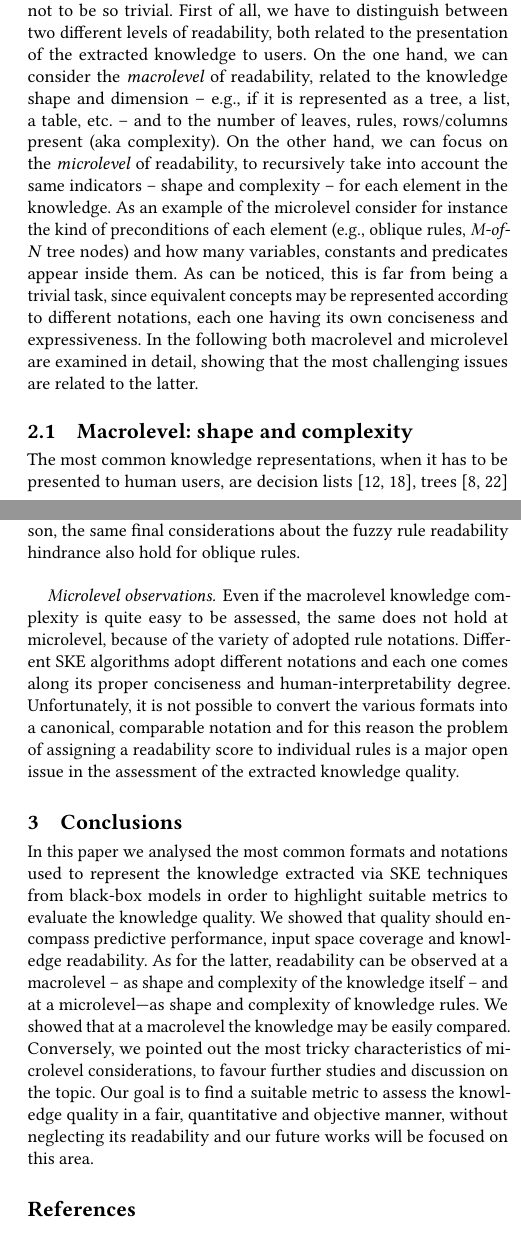
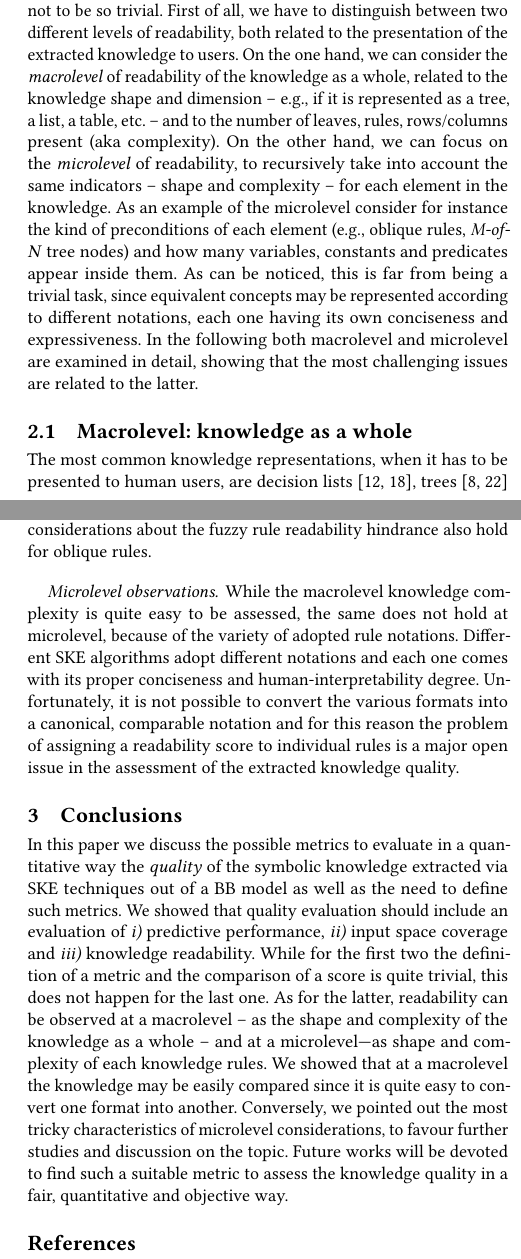
Before and after one commit to sabbatinif/icaif-2022-scoring, a LaTeX paper (icaif-2022-scoring.tex): two parts of the columns of pages 2 and 4 of 5, joined at a grey line, cut so that both start at the same text. Compiled offline with pdfLaTeX.

Commit message:
rc: finita prima passata

```diff
--- a/icaif-2022-scoring.tex
+++ b/icaif-2022-scoring.tex
@@ -201,7 +201,7 @@ Human-readability assessment and evaluation could turn out not to be so trivial.
 %
 First of all, we have to distinguish between two different levels of readability, both related to the presentation of the extracted knowledge to users.
 %
-On the one hand, we can consider the \emph{macrolevel} of readability, related to the knowledge shape and dimension -- e.g., if it is represented as a tree, a list, a table, etc. -- and to the number of leaves, rules, rows/columns present (aka complexity).
+On the one hand, we can consider the \emph{macrolevel} of readability of the knowledge as a whole, related to the knowledge shape and dimension -- e.g., if it is represented as a tree, a list, a table, etc. -- and to the number of leaves, rules, rows/columns present (aka complexity).
 %
 On the other hand, we can focus on the \emph{microlevel} of readability,  to recursively take into account the same indicators -- shape and complexity -- for each element in the knowledge.
 %
@@ -211,7 +211,7 @@ As can be noticed, this is far from being a trivial task, since equivalent conce
 %
 In the following both macrolevel and microlevel are examined in detail, showing that the most challenging issues are related to the latter.
 
-\subsection{Macrolevel: shape and complexity}\label{ssec:macro}
+\subsection{Macrolevel: knowledge as a whole}\label{ssec:macro}
 
 The most common knowledge representations, when it has to be presented to human users, are decision lists~\cite{freitas2014comprehensible,huysmans2011empirical}, trees~\cite{quinlan1993c4,breiman1984classification} and tables~\cite{sethi2012kdruleex}.
 %
@@ -407,25 +407,27 @@ For this reason, the same final considerations about the fuzzy rule readability
 
 \paragraph{Microlevel observations}
 
-Even if the macrolevel knowledge complexity is quite easy to be assessed, the same does not hold at microlevel, because of the variety of adopted rule notations.
+While the macrolevel knowledge complexity is quite easy to be assessed, the same does not hold at microlevel, because of the variety of adopted rule notations.
 %
-Different SKE algorithms adopt different notations and each one comes along its proper conciseness and human-interpretability degree.
+Different SKE algorithms adopt different notations and each one comes with its proper conciseness and human-interpretability degree.
 %
 Unfortunately, it is not possible to convert the various formats into a canonical, comparable notation and for this reason the problem of assigning a readability score to individual rules is a major open issue in the assessment of the extracted knowledge quality.
 
 \section{Conclusions}
 
-In this paper we analysed the most common formats and notations used to represent the knowledge extracted via SKE techniques from black-box models in order to highlight suitable metrics to evaluate the knowledge quality.
+In this paper we discuss the possible metrics to evaluate in a quantitative way the \emph{quality} of the symbolic knowledge extracted via SKE techniques out of a BB model as well as the need to define such metrics.
 %
-We showed that quality should encompass predictive performance, input space coverage and knowledge readability.
+We showed that quality evaluation should include an evaluation of \textit{i)} predictive performance, \textit{ii)} input space coverage and \textit{iii)} knowledge readability.
 %
-As for the latter, readability can be observed at a macrolevel -- as shape and complexity of the knowledge itself -- and at a microlevel---as shape and complexity of knowledge rules.
+While for the first two the definition of a metric and the comparison of a score is quite trivial, this does not happen for the last one.
 %
-We showed that at a macrolevel the knowledge may be easily compared.
+As for the latter, readability can be observed at a macrolevel -- as the shape and complexity of the knowledge as a whole -- and at a microlevel---as shape and complexity of each knowledge rules.
+%
+We showed that at a macrolevel the knowledge may be easily compared since it is quite easy to convert one format into another.
 %
 Conversely, we pointed out the most tricky characteristics of microlevel considerations, to favour further studies and discussion on the topic.
 %
-Our goal is to find a suitable metric to assess the knowledge quality in a fair, quantitative and objective manner, without neglecting its readability and our future works will be focused on this area.
+Future works will be devoted to find such a suitable metric to assess the knowledge quality in a fair, quantitative and objective way.
 
 %\begin{figure}[h]
 %  \centering
```
Also changed, not shown: icaif-2022-scoring.tex (16 more changed lines).
